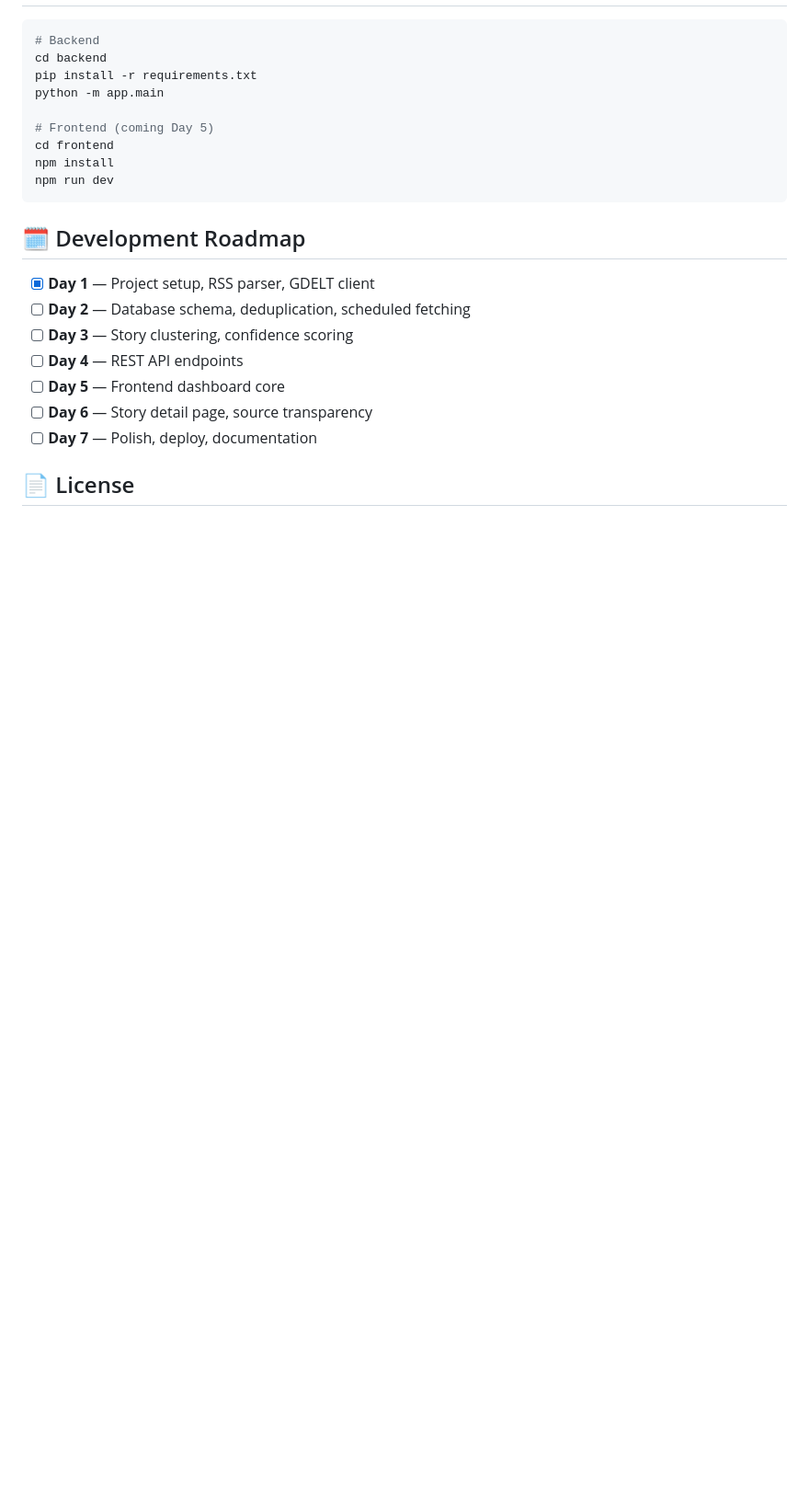
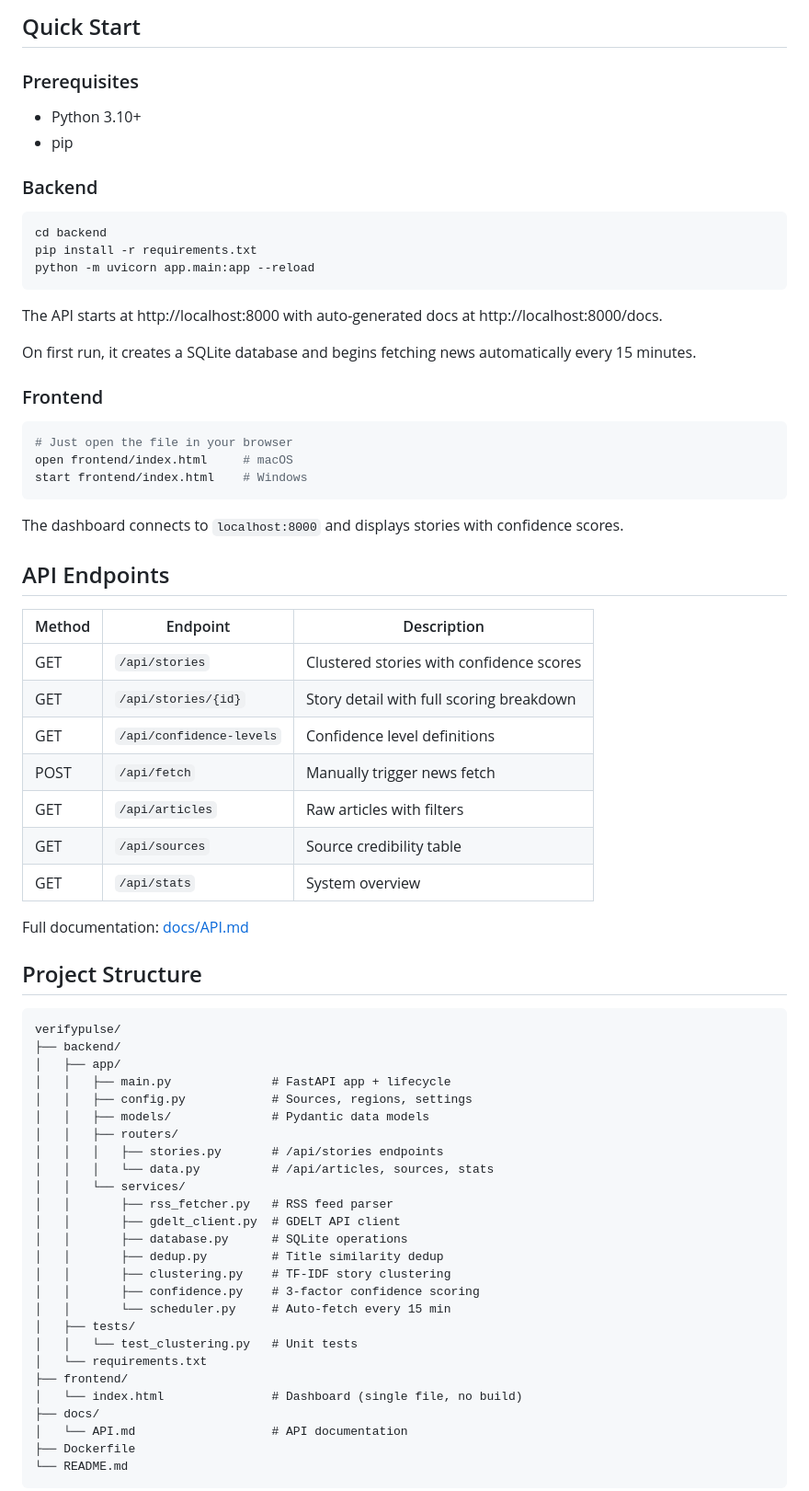
Before and after one commit to V-Vekaria/verifypulse, a Markdown page: README.md, the part around one of its changes. Shown at 92% size. Rendered like a GitHub page; blank space fills up the shorter version.

Commit message:
docs: comprehensive README with architecture, scoring, and project structure

````diff
--- a/README.md
+++ b/README.md
@@ -50,24 +75,72 @@ VerifyPulse aggregates news from multiple independent sources, clusters related
 
+## Quick Start
+
+### Prerequisites
+- Python 3.10+
+- pip
+
+### Backend
 ```bash
-# Backend
 cd backend
 pip install -r requirements.txt
-python -m app.main
-
-# Frontend (coming Day 5)
-cd frontend
-npm install
-npm run dev
+python -m uvicorn app.main:app --reload
 ```
 
-## 🗓️ Development Roadmap
+The API starts at http://localhost:8000 with auto-generated docs at http://localhost:8000/docs.
 
-- [x] **Day 1** — Project setup, RSS parser, GDELT client
-- [ ] **Day 2** — Database schema, deduplication, scheduled fetching
-- [ ] **Day 3** — Story clustering, confidence scoring
-- [ ] **Day 4** — REST API endpoints
-- [ ] **Day 5** — Frontend dashboard core
-- [ ] **Day 6** — Story detail page, source transparency
-- [ ] **Day 7** — Polish, deploy, documentation
+On first run, it creates a SQLite database and begins fetching news automatically every 15 minutes.
 
-## 📄 License
+### Frontend
+```bash
+# Just open the file in your browser
+open frontend/index.html     # macOS
+start frontend/index.html    # Windows
+```
+
+The dashboard connects to `localhost:8000` and displays stories with confidence scores.
+
+## API Endpoints
+
+| Method | Endpoint | Description |
+|--------|----------|-------------|
+| GET | `/api/stories` | Clustered stories with confidence scores |
+| GET | `/api/stories/{id}` | Story detail with full scoring breakdown |
+| GET | `/api/confidence-levels` | Confidence level definitions |
+| POST | `/api/fetch` | Manually trigger news fetch |
+| GET | `/api/articles` | Raw articles with filters |
+| GET | `/api/sources` | Source credibility table |
+| GET | `/api/stats` | System overview |
+
+Full documentation: [docs/API.md](docs/API.md)
+
+## Project Structure
+
+```
+verifypulse/
+├── backend/
+│   ├── app/
+│   │   ├── main.py              # FastAPI app + lifecycle
+│   │   ├── config.py            # Sources, regions, settings
+│   │   ├── models/              # Pydantic data models
+│   │   ├── routers/
+│   │   │   ├── stories.py       # /api/stories endpoints
+│   │   │   └── data.py          # /api/articles, sources, stats
+│   │   └── services/
+│   │       ├── rss_fetcher.py   # RSS feed parser
+│   │       ├── gdelt_client.py  # GDELT API client
+│   │       ├── database.py      # SQLite operations
+│   │       ├── dedup.py         # Title similarity dedup
+│   │       ├── clustering.py    # TF-IDF story clustering
+│   │       ├── confidence.py    # 3-factor confidence scoring
+│   │       └── scheduler.py     # Auto-fetch every 15 min
+│   ├── tests/
+│   │   └── test_clustering.py   # Unit tests
+│   └── requirements.txt
+├── frontend/
+│   └── index.html               # Dashboard (single file, no build)
+├── docs/
+│   └── API.md                   # API documentation
+├── Dockerfile
+└── README.md
+```
+
````
Also changed, not shown: other parts of README.md (+83 -35 lines).
